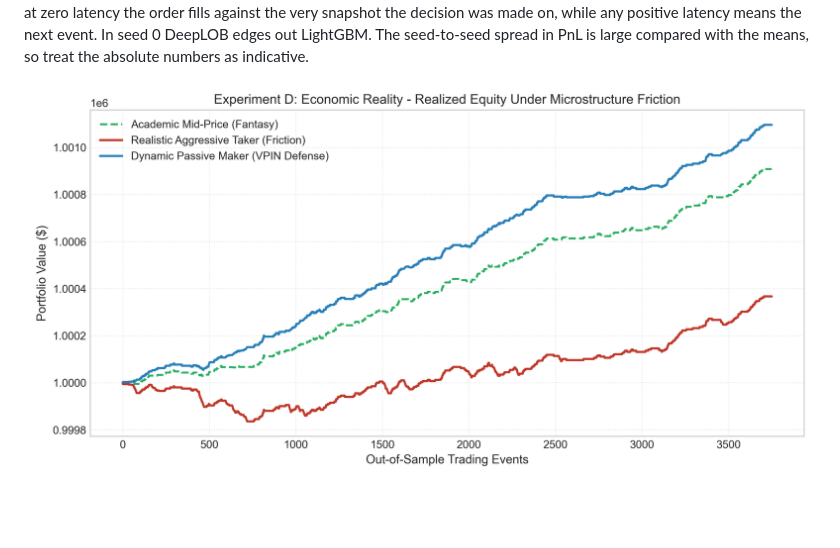
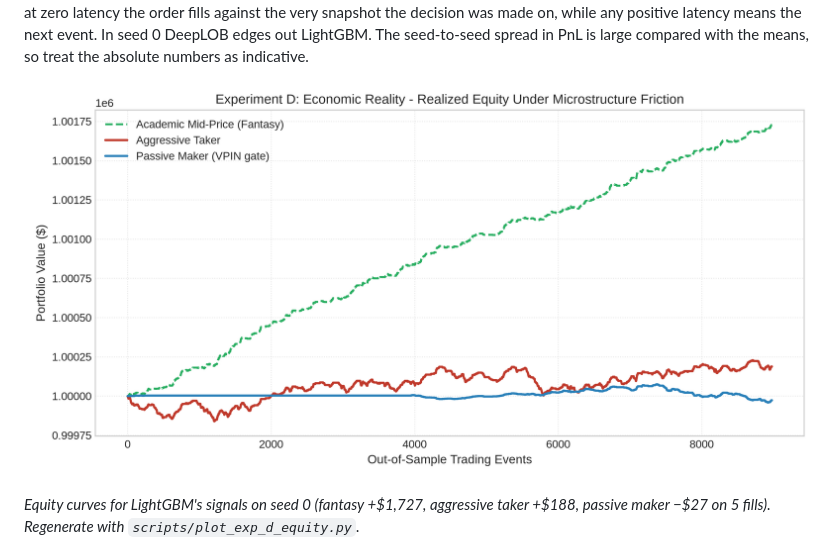
Before and after one commit to aaravsin-1/ML_Project_2026, a Markdown page: README.md, the part around the change. Rendered like a GitHub page; pictures changed too: artifacts/experiment_d_equity_curves.png; blank space fills up the shorter version.

```diff
--- a/README.md
+++ b/README.md
@@ -243,6 +243,9 @@ The test-set signals of the trained LightGBM and DeepLOB models from Experiment
 Interpretation: both models lose about the same amount per millisecond of latency (≈$390–400 from 0 to 100 ms). LightGBM's advantage over DeepLOB is already present at zero latency, so it comes from better signals, not faster inference. At the measured latencies, DeepLOB's extra ~2.3 ms costs about $10 (≈$109 at 0.14 ms vs ≈$99 at 2.4 ms), which is small next to the ~$350 signal-quality gap. The drop from 0 to 0.05 ms for both models is a discretization effect: at zero latency the order fills against the very snapshot the decision was made on, while any positive latency means the next event. In seed 0 DeepLOB edges out LightGBM. The seed-to-seed spread in PnL is large compared with the means, so treat the absolute numbers as indicative.
 
 ![Experiment D Equity](artifacts/experiment_d_equity_curves.png)
+
+*Equity curves for LightGBM's signals on seed 0 (fantasy +$1,727, aggressive taker +$188, passive maker −$27 on 5 fills). Regenerate with `scripts/plot_exp_d_equity.py`.*
+
 ![Experiment D Latency](artifacts/experiment_d_latency_vs_profit.png)
 
 ---
```
Also changed, not shown: 1 other file.
